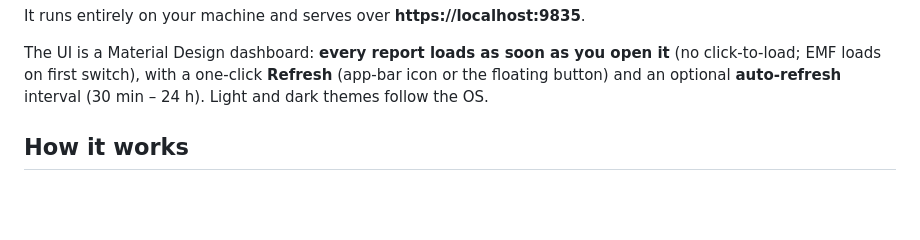
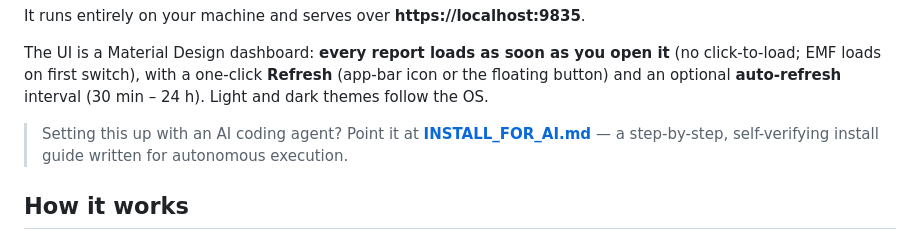
Before and after one commit to ipoddubnyy24/lustre-reporter, a Markdown page: README.md, the part around the change. Drawn GitHub-style; blank space fills up the shorter version.

```diff
--- a/README.md
+++ b/README.md
@@ -29,6 +29,9 @@ The UI is a Material Design dashboard: **every report loads as soon as you open
 it** (no click-to-load; EMF loads on first switch), with a one-click **Refresh**
 (app-bar icon or the floating button) and an optional **auto-refresh** interval
 (30 min – 24 h). Light and dark themes follow the OS.
+
+> Setting this up with an AI coding agent? Point it at **[INSTALL_FOR_AI.md](INSTALL_FOR_AI.md)** —
+> a step-by-step, self-verifying install guide written for autonomous execution.
 
 ## How it works
 
```
Also changed, not shown: INSTALL_FOR_AI.md (added, +219 -0 lines).
